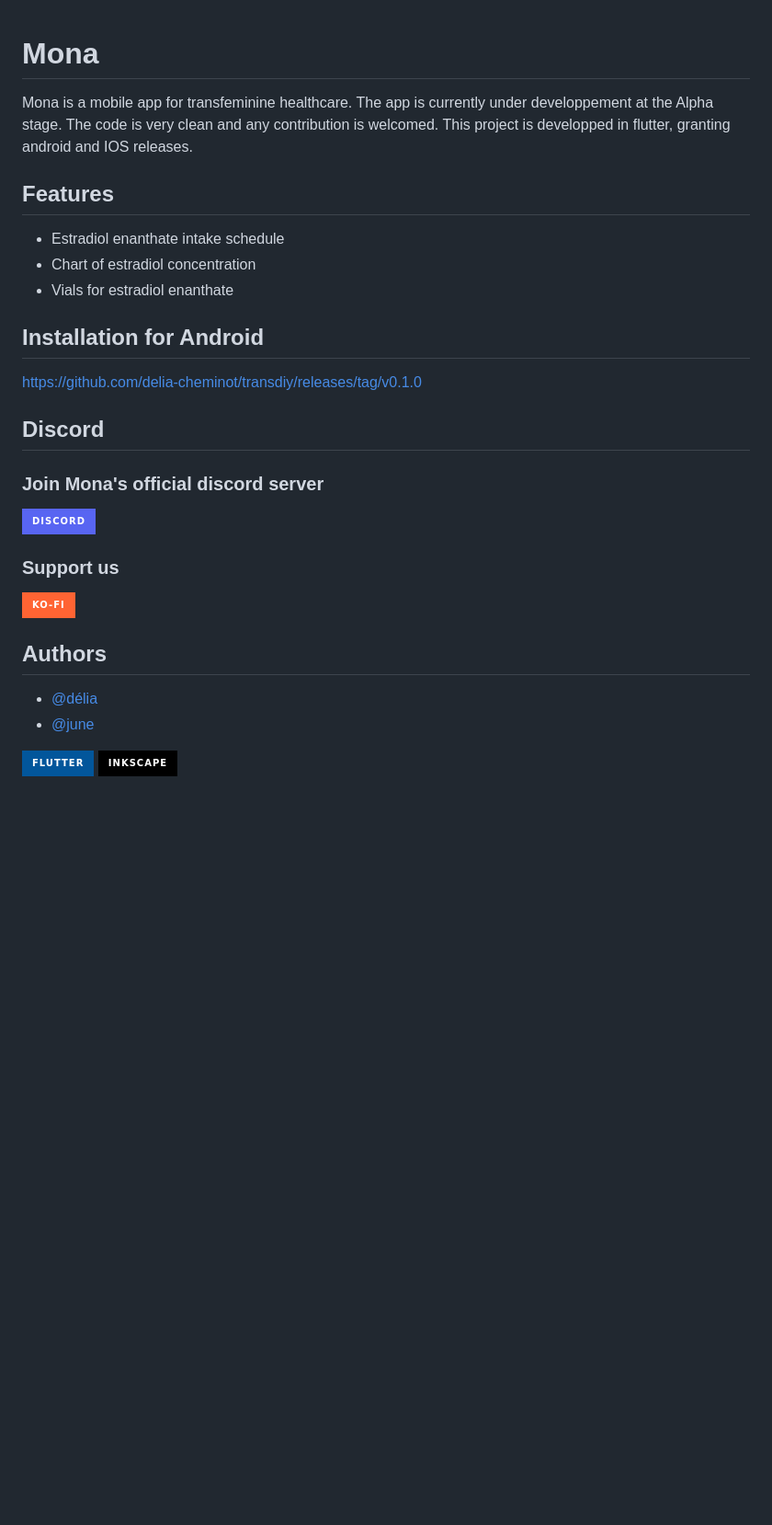
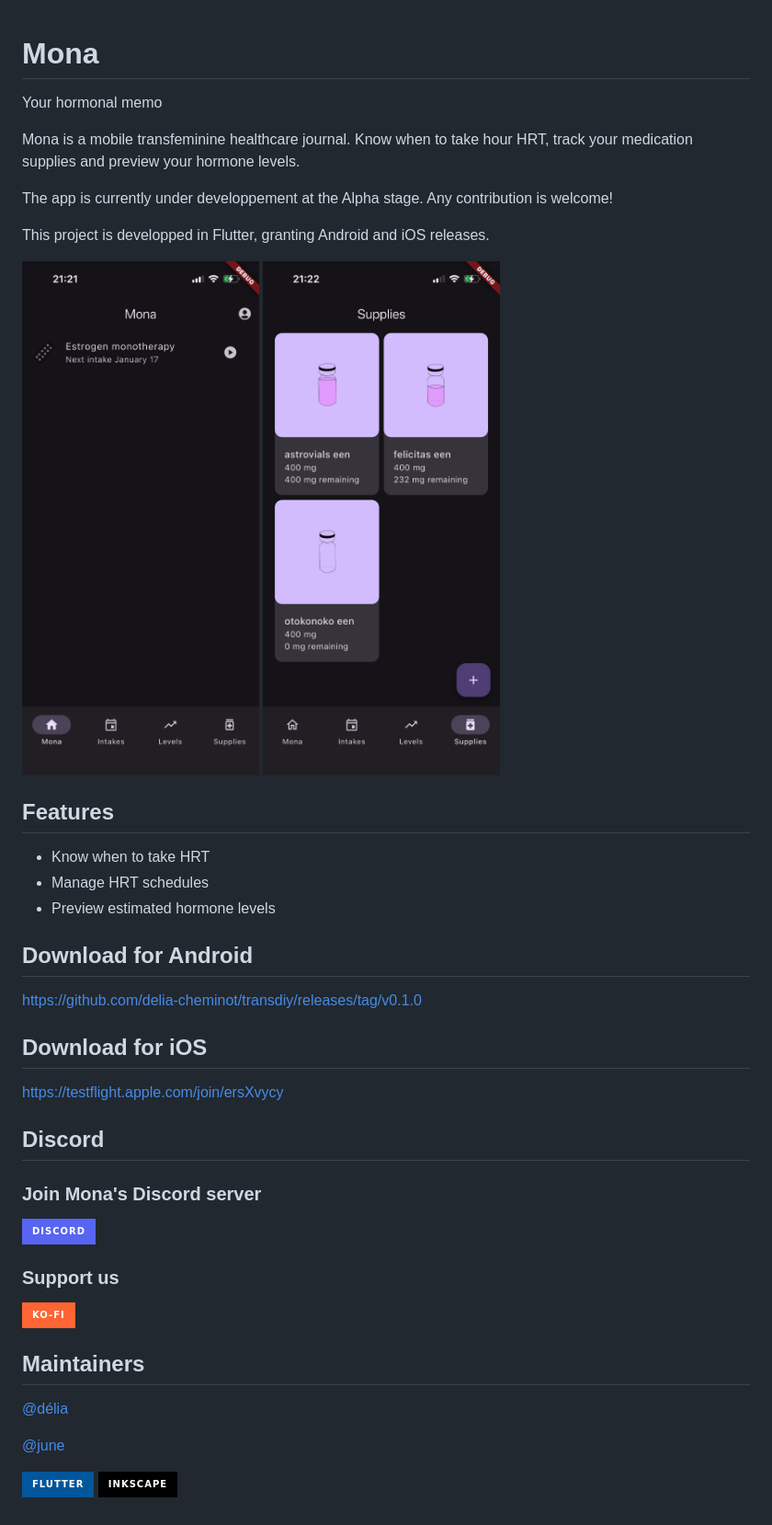
Before and after one commit to delia-cheminot/transdiy, a Markdown page: readme.md, the part around the change. Shown at 92% size. Drawn GitHub-style; pictures changed too: assets/readme/homepage.png (added), assets/readme/supplies_page.png (added); badges without logos; blank space fills up the shorter version.

```diff
--- a/readme.md
+++ b/readme.md
@@ -1,34 +1,43 @@
 # Mona
+Your hormonal memo
 
-Mona is a mobile app for transfeminine healthcare. The app is currently under developpement at the Alpha stage. The code is very clean and any contribution is welcomed.
-This project is developped in flutter, granting android and IOS releases.
+Mona is a mobile transfeminine healthcare journal. Know when to take hour HRT, track your medication supplies and preview your hormone levels.
+
+The app is currently under developpement at the Alpha stage. Any contribution is welcome!
+
+This project is developped in Flutter, granting Android and iOS releases.
+
+![Homepage](/assets/readme/homepage.png)
+![Homepage](/assets/readme/supplies_page.png)
+
+## Features
+
+- Know when to take HRT
+- Manage HRT schedules
+- Preview estimated hormone levels
 
 
 
-## Features
-
-- Estradiol enanthate intake schedule
-- Chart of estradiol concentration
-- Vials for estradiol enanthate
-
-
-
-## Installation for Android
+## Download for Android
 
 https://github.com/delia-cheminot/transdiy/releases/tag/v0.1.0
 
+## Download for iOS
+
+https://testflight.apple.com/join/ersXvycy
+
 ## Discord
 
-### Join Mona's official discord server
+### Join Mona's Discord server
 [![Discord Badge](https://img.shields.io/badge/Discord-5865F2?logo=discord&logoColor=fff&style=for-the-badge)](https://discord.gg/WWgtw5HWGB)
-
 
 ### Support us
  [![Ko-fi Badge](https://img.shields.io/badge/Ko--fi-FF6433?logo=kofi&logoColor=fff&style=for-the-badge)](https://ko-fi.com/deliacheminot)
-## Authors
 
-- [@délia](https://github.com/delia-cheminot)
-- [@june](https://github.com/yakissa)
+## Maintainers
+[@délia](https://github.com/delia-cheminot)
+
+[@june](https://github.com/yakissa)
 
 
 
```
